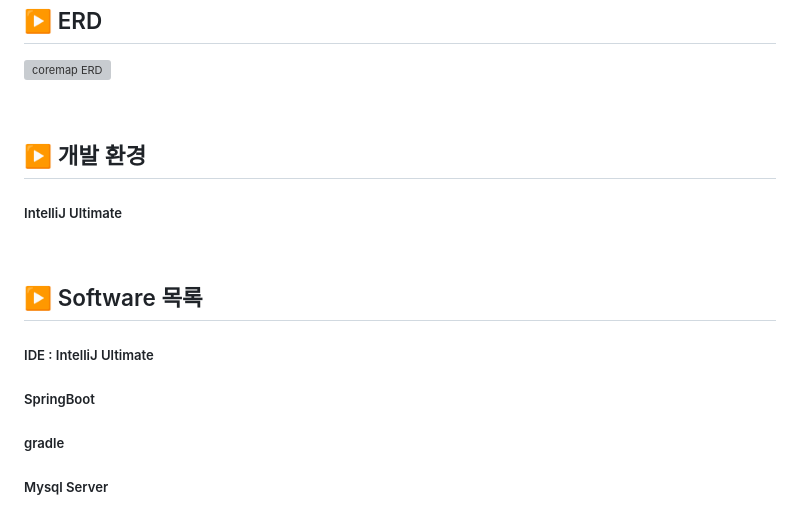
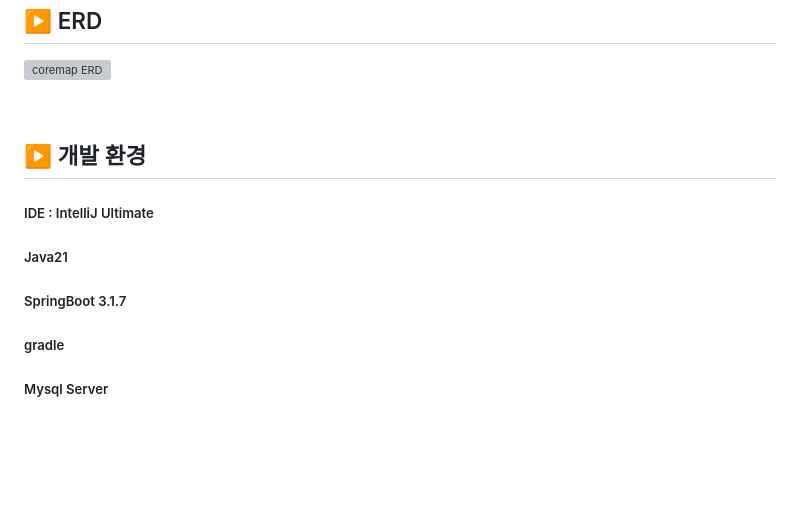
Before and after one commit to 98Woonho/CoreMap, a Markdown page: README.md, the part around one of its changes. Drawn GitHub-style; blank space fills up the shorter version; grey boxes are pictures that could not be loaded.

```diff
--- a/README.md
+++ b/README.md
@@ -22,13 +22,9 @@ WEB PROJECT PLANING
 <br/>
 
 ## ▶️ 개발 환경
-##### IntelliJ Ultimate
-
-<br/>
-
-## ▶️ Software 목록
 ##### IDE : IntelliJ Ultimate
-##### SpringBoot
+##### Java21
+##### SpringBoot 3.1.7
 ##### gradle
 ##### Mysql Server
 ##### Mysql Workbench
```
Also changed, not shown: other parts of README.md (+0 -1 lines).
